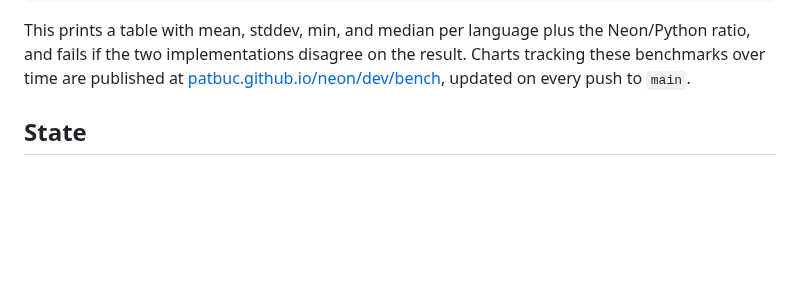
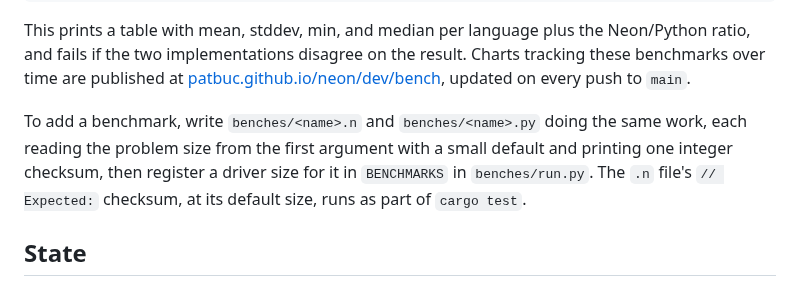
Before and after one commit to patbuc/neon, a Markdown page: README.md, the part around the change. Drawn GitHub-style; blank space fills up the shorter version.

Commit message:
217: Correct the benchmark sizing docs

```diff
--- a/README.md
+++ b/README.md
@@ -70,6 +70,11 @@ python3 benches/run.py --runs 10     # timed runs per benchmark (default 5)
 This prints a table with mean, stddev, min, and median per language plus the Neon/Python ratio, and fails if the two
 implementations disagree on the result. Charts tracking these benchmarks over time are published at
 [patbuc.github.io/neon/dev/bench](https://patbuc.github.io/neon/dev/bench/), updated on every push to `main`.
+
+To add a benchmark, write `benches/<name>.n` and `benches/<name>.py` doing the same work, each reading the problem
+size from the first argument with a small default and printing one integer checksum, then register a driver size for
+it in `BENCHMARKS` in `benches/run.py`. The `.n` file's `// Expected:` checksum, at its default size, runs as part of
+`cargo test`.
 
 ## State
 
```
Also changed, not shown: CLAUDE.md (+3 -2 lines).
